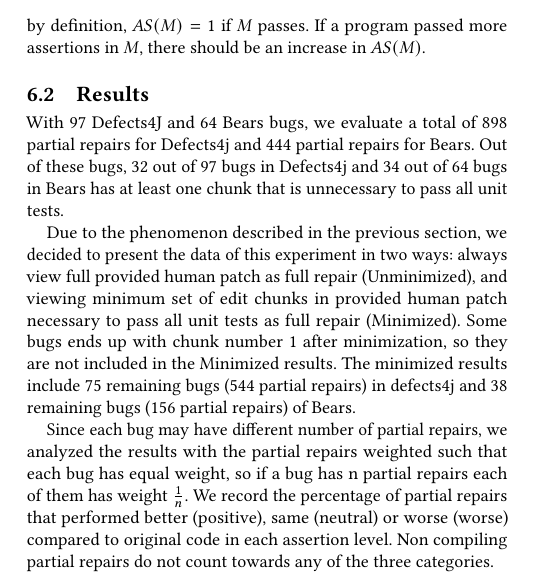
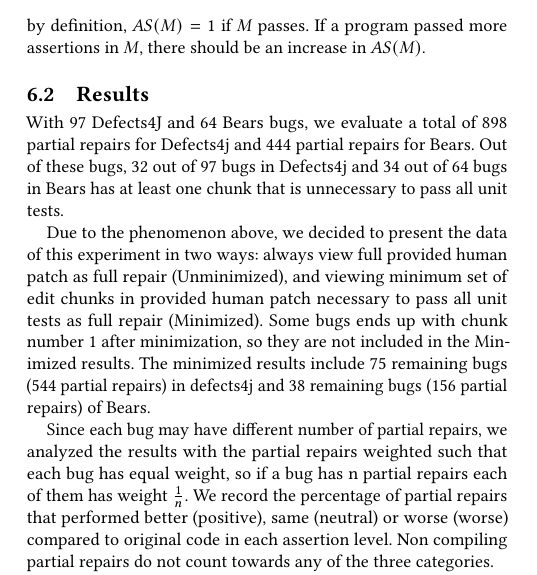
Before and after one commit to squaresLab/MultiEdit_Experiments, a LaTeX paper (paper/fse2020-multi-edit-bugs.tex): part of one column of page 8 of 11, cut so that both start at the same text. Compiled offline with pdfLaTeX.

Commit message:
minor fix

```diff
--- a/paper/fse2020-multi-edit-bugs.tex
+++ b/paper/fse2020-multi-edit-bugs.tex
@@ -770,7 +770,7 @@ Out of these bugs, 32 out of 97 bugs in Defects4j and
 34 out of 64 bugs in Bears has at least one chunk that
 is unnecessary to pass all unit tests.
 
-Due to the phenomenon described in the previous section, we decided to present the
+Due to the phenomenon above, we decided to present the
 data of this experiment in two ways: always view full provided human patch as full repair
 (Unminimized), and viewing minimum set of edit chunks in provided human patch necessary
 to pass all unit tests as full repair (Minimized).
```
